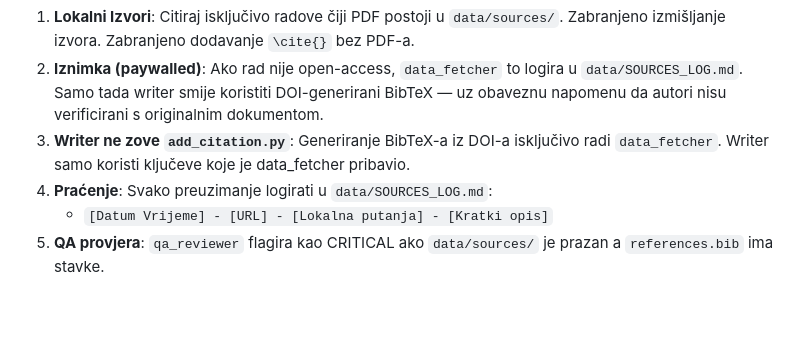
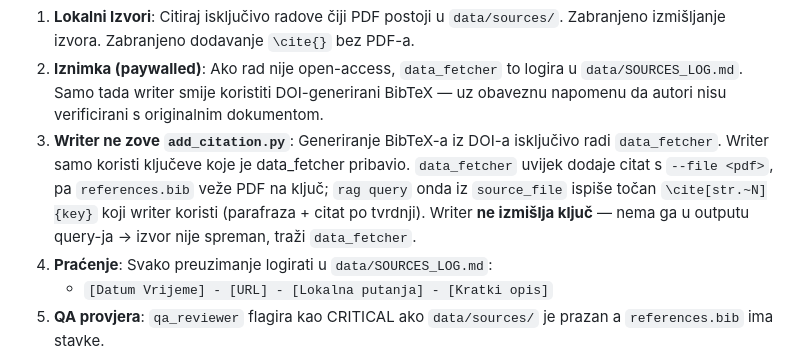
Before and after one commit to Norsx/fotogrametrija, a Markdown page: .ai/config/AGENTS.md, the part around the change. Drawn GitHub-style; blank space fills up the shorter version.

Commit message:
docs: 🤖 [AI] document source→\cite mapping in citation workflow
data_fetcher links each BibTeX entry to its PDF via --file, so rag query can resolve
a retrieved source_file to the exact \cite[str.~N]{key}; writer uses that key and never
invents one.

Co-Authored-By: Claude Opus 4.8 <noreply@anthropic.com>

```diff
--- a/.ai/config/AGENTS.md
+++ b/.ai/config/AGENTS.md
@@ -111,6 +111,10 @@ Ovaj projekt koristi `AgentBrain` (`~/.agentbrain`) kao "mozak":
    uz obaveznu napomenu da autori nisu verificirani s originalnim dokumentom.
 3. **Writer ne zove `add_citation.py`**: Generiranje BibTeX-a iz DOI-a isključivo
    radi `data_fetcher`. Writer samo koristi ključeve koje je data_fetcher pribavio.
+   `data_fetcher` uvijek dodaje citat s `--file <pdf>`, pa `references.bib` veže PDF na
+   ključ; `rag query` onda iz `source_file` ispiše točan `\cite[str.~N]{key}` koji writer
+   koristi (parafraza + citat po tvrdnji). Writer **ne izmišlja ključ** — nema ga u outputu
+   query-ja → izvor nije spreman, traži `data_fetcher`.
 4. **Praćenje**: Svako preuzimanje logirati u `data/SOURCES_LOG.md`:
    - `[Datum Vrijeme] - [URL] - [Lokalna putanja] - [Kratki opis]`
 5. **QA provjera**: `qa_reviewer` flagira kao CRITICAL ako `data/sources/` je prazan
```
